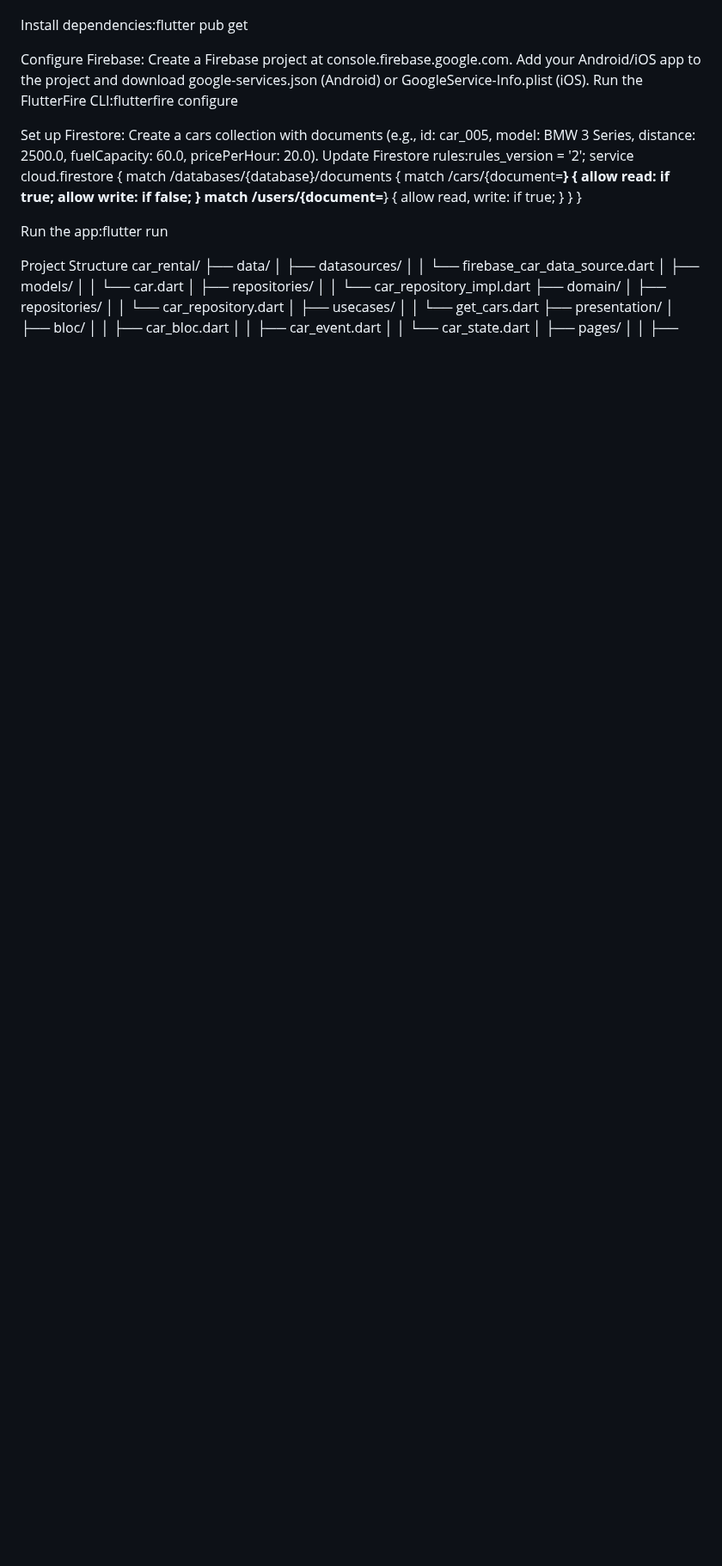
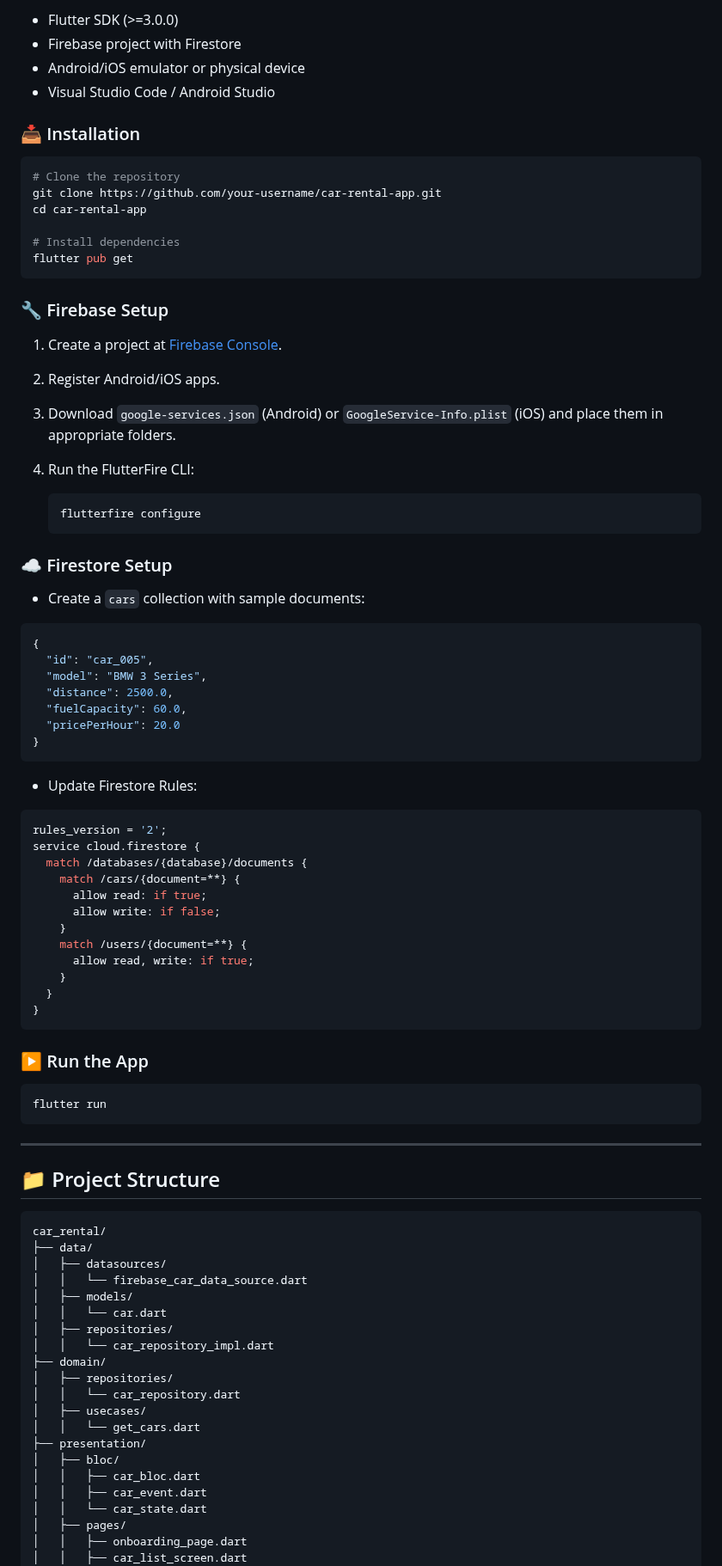
Before and after one commit to ChaminduWn/Car_Rental, a Markdown page: README.md, the part around one of its changes. Shown at 86% size. GitHub-like rendering; blank space fills up the shorter version.

````diff
--- a/README.md
+++ b/README.md
@@ -40,20 +55,48 @@ Clone the repository:git clone https://github.com/your-username/car-rental-app.g
+* Flutter SDK (>=3.0.0)
+* Firebase project with Firestore
+* Android/iOS emulator or physical device
+* Visual Studio Code / Android Studio
+
+### 📥 Installation
+
+```bash
+# Clone the repository
+git clone https://github.com/your-username/car-rental-app.git
 cd car-rental-app
 
+# Install dependencies
+flutter pub get
+```
 
-Install dependencies:flutter pub get
+### 🔧 Firebase Setup
 
+1. Create a project at [Firebase Console](https://console.firebase.google.com).
+2. Register Android/iOS apps.
+3. Download `google-services.json` (Android) or `GoogleService-Info.plist` (iOS) and place them in appropriate folders.
+4. Run the FlutterFire CLI:
 
-Configure Firebase:
-Create a Firebase project at console.firebase.google.com.
-Add your Android/iOS app to the project and download google-services.json (Android) or GoogleService-Info.plist (iOS).
-Run the FlutterFire CLI:flutterfire configure
+   ```bash
+   flutterfire configure
+   ```
 
+### ☁️ Firestore Setup
 
+* Create a `cars` collection with sample documents:
 
+```json
+{
+  "id": "car_005",
+  "model": "BMW 3 Series",
+  "distance": 2500.0,
+  "fuelCapacity": 60.0,
+  "pricePerHour": 20.0
+}
+```
 
-Set up Firestore:
-Create a cars collection with documents (e.g., id: car_005, model: BMW 3 Series, distance: 2500.0, fuelCapacity: 60.0, pricePerHour: 20.0).
-Update Firestore rules:rules_version = '2';
+* Update Firestore Rules:
+
+```js
+rules_version = '2';
 service cloud.firestore {
   match /databases/{database}/documents {
     match /cars/{document=**} {
@@ -65,15 +108,19 @@ service cloud.firestore {
     }
   }
 }
+```
 
+### ▶️ Run the App
 
+```bash
+flutter run
+```
 
+---
 
-Run the app:flutter run
+## 📁 Project Structure
 
-
-
-Project Structure
+```
 car_rental/
 ├── data/
 │   ├── datasources/
@@ -93,4 +140,6 @@ car_rental/
 │   │   ├── car_event.dart
 │   │   └── car_state.dart
 │   ├── pages/
+│   │   ├── onboarding_page.dart
+│   │   ├── car_list_screen.dart
 │   │   ├── car_details_page.dart
````
Also changed, not shown: other parts of README.md (+62 -51 lines).
